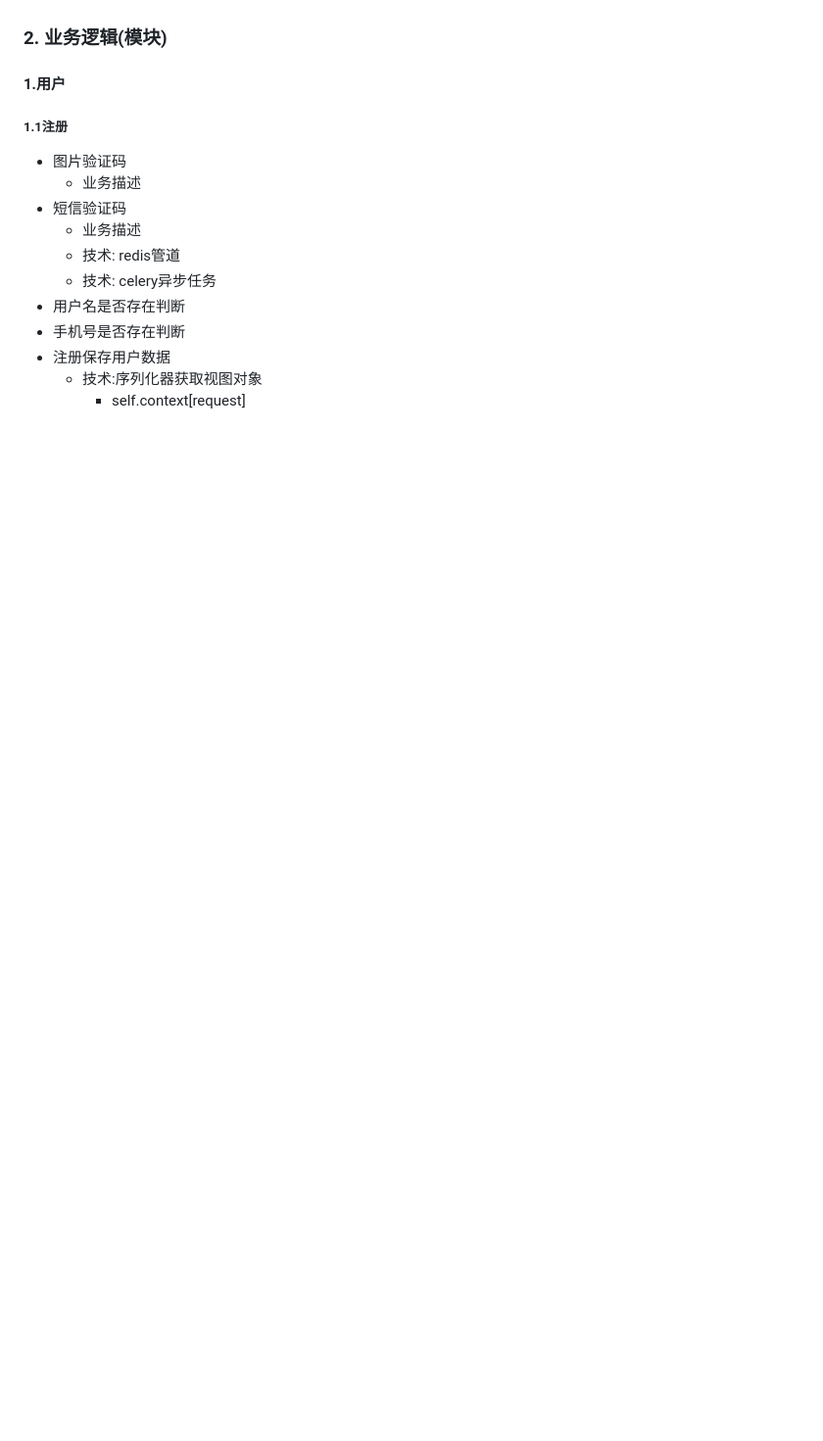
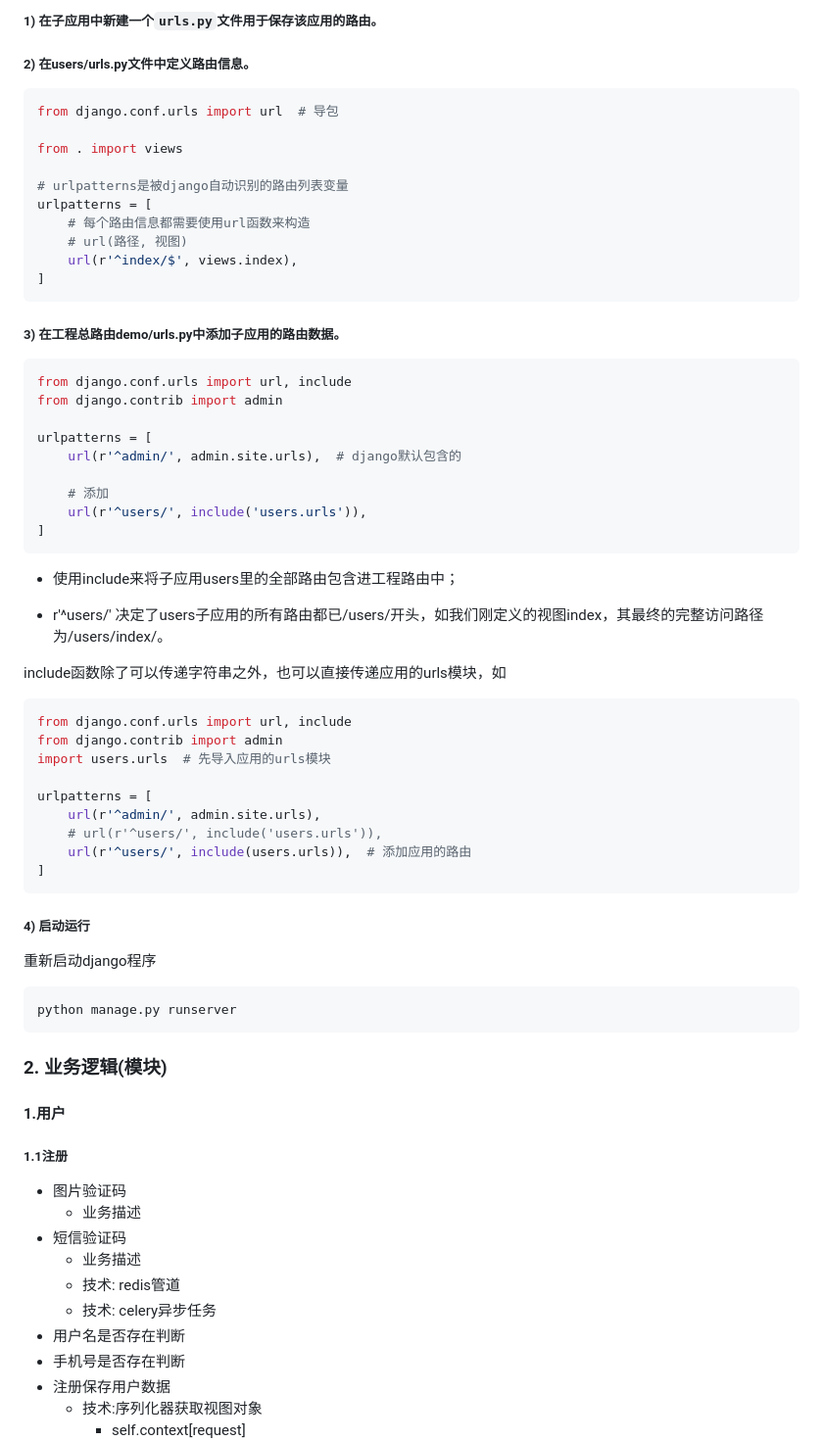
Before and after one commit to GalphaXie/Knowledge_of_Python, a Markdown page: 知识点复习.md, the part around the change printed below. Shown: that part at 98% size. Drawn GitHub-style; blank space fills up the shorter version.

````diff
--- a/知识点复习.md
+++ b/知识点复习.md
@@ -1272,3 +1320,59 @@ Django的**主要目的是简便、快速的开发数据库驱动的网站。**
+##### 1) 在子应用中新建一个`urls.py`文件用于保存该应用的路由。
+
+##### 2) 在users/urls.py文件中定义路由信息。
+
+```python
+from django.conf.urls import url  # 导包
+
+from . import views
+
+# urlpatterns是被django自动识别的路由列表变量
+urlpatterns = [
+    # 每个路由信息都需要使用url函数来构造
+    # url(路径, 视图)
+    url(r'^index/$', views.index),
+]
+```
+
+##### 3) 在工程总路由demo/urls.py中添加子应用的路由数据。
+
+```python
+from django.conf.urls import url, include
+from django.contrib import admin
+
+urlpatterns = [
+    url(r'^admin/', admin.site.urls),  # django默认包含的
+
+    # 添加
+    url(r'^users/', include('users.urls')),
+]
+```
+
+- 使用include来将子应用users里的全部路由包含进工程路由中；
+
+- r'^users/' 决定了users子应用的所有路由都已/users/开头，如我们刚定义的视图index，其最终的完整访问路径为/users/index/。
+
+include函数除了可以传递字符串之外，也可以直接传递应用的urls模块，如
+
+```python
+from django.conf.urls import url, include
+from django.contrib import admin
+import users.urls  # 先导入应用的urls模块
+
+urlpatterns = [
+    url(r'^admin/', admin.site.urls),
+    # url(r'^users/', include('users.urls')),
+    url(r'^users/', include(users.urls)),  # 添加应用的路由
+]
+```
+
+##### 4) 启动运行
+
+重新启动django程序
+
+```shell
+python manage.py runserver
+```
 
 
 
````
Also changed, not shown: other parts of 知识点复习.md (+60 -12 lines), img_django/app_dir.png (added), img_django/initial_installed_apps.png (added).
